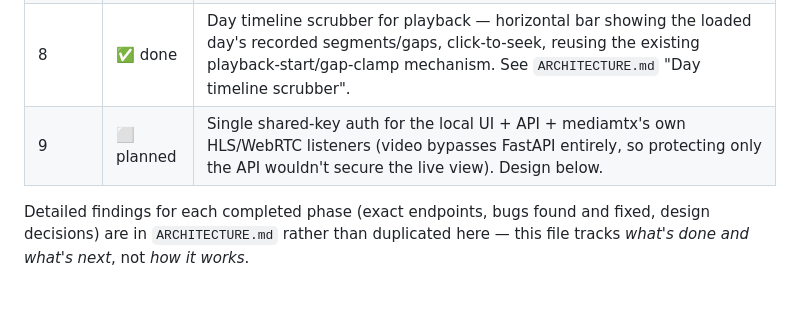
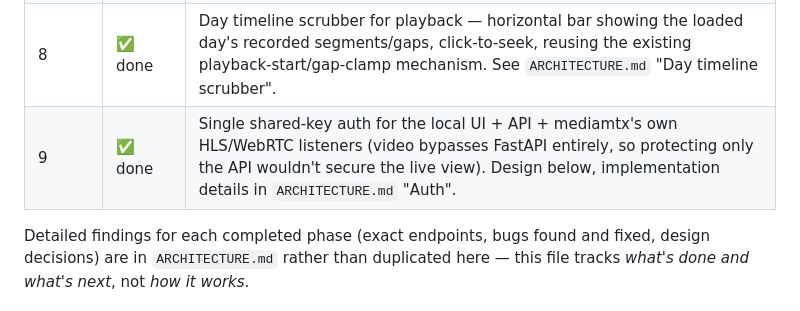
Before and after one commit to alfiyansys/dvr-window, a Markdown page: PLAN.md, the part around the change. GitHub-like rendering.

Commit message:
Mark Phase 9 (shared-key auth) done in the roadmap
Co-Authored-By: Claude Sonnet 5 <noreply@anthropic.com>

```diff
--- a/PLAN.md
+++ b/PLAN.md
@@ -25,7 +25,7 @@ Rationale in `ARCHITECTURE.md`.
 | 6 | ⬜ next | Polish/packaging — systemd service, playback-path GC, event/alarm stream |
 | 7 | ✅ done | Continuous playback across recording-segment boundaries — auto-advance into the next segment instead of freezing at the end of one; skip forward over a real recording gap instead of stopping. See `ARCHITECTURE.md` "Continuous playback across recording segments". |
 | 8 | ✅ done | Day timeline scrubber for playback — horizontal bar showing the loaded day's recorded segments/gaps, click-to-seek, reusing the existing playback-start/gap-clamp mechanism. See `ARCHITECTURE.md` "Day timeline scrubber". |
-| 9 | ⬜ planned | Single shared-key auth for the local UI + API + mediamtx's own HLS/WebRTC listeners (video bypasses FastAPI entirely, so protecting only the API wouldn't secure the live view). Design below. |
+| 9 | ✅ done | Single shared-key auth for the local UI + API + mediamtx's own HLS/WebRTC listeners (video bypasses FastAPI entirely, so protecting only the API wouldn't secure the live view). Design below, implementation details in `ARCHITECTURE.md` "Auth". |
 
 Detailed findings for each completed phase (exact endpoints, bugs
 found and fixed, design decisions) are in `ARCHITECTURE.md` rather than
```
